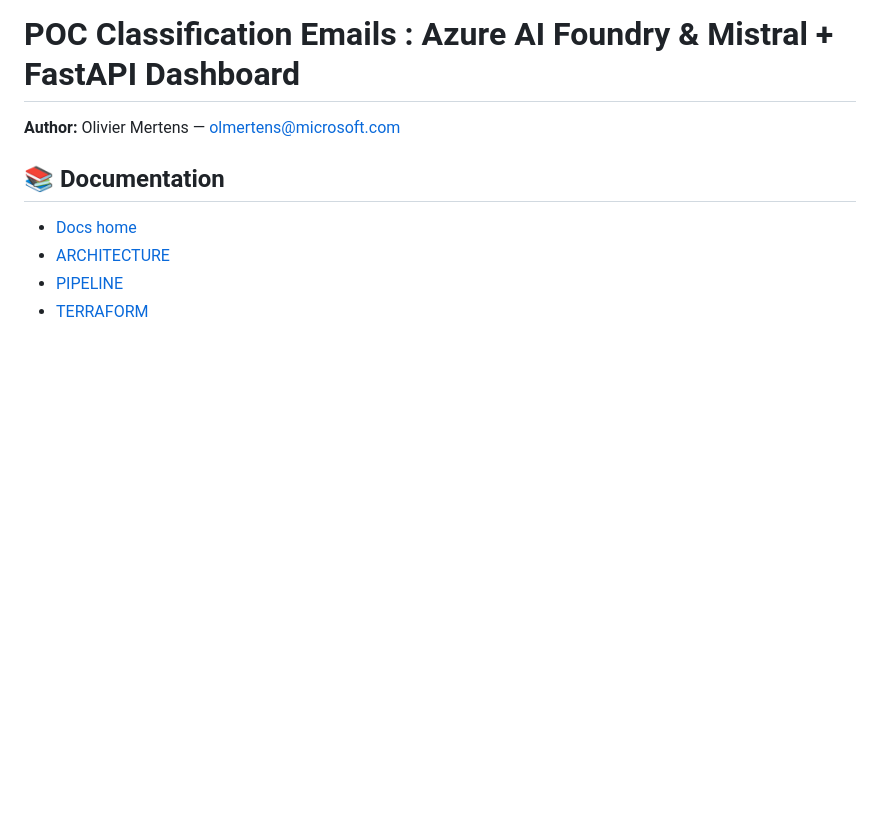
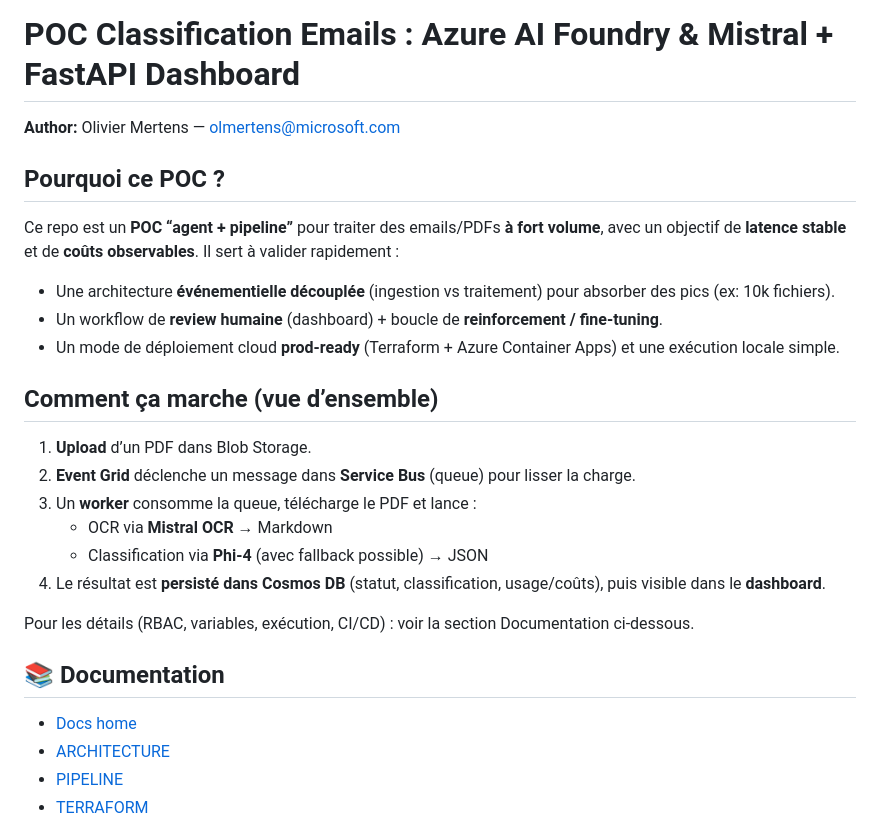
Before and after one commit to olivMertens/ClassyMail, a Markdown page: README.md, the part around the change. GitHub-like rendering; blank space fills up the shorter version.

Commit message:
docs: add README intro motivation and flow

```diff
--- a/README.md
+++ b/README.md
@@ -2,6 +2,26 @@
 # POC Classification Emails : Azure AI Foundry & Mistral + FastAPI Dashboard
 
 **Author:** Olivier Mertens — olmertens@microsoft.com
+
+## Pourquoi ce POC ?
+
+Ce repo est un **POC “agent + pipeline”** pour traiter des emails/PDFs **à fort volume**, avec un objectif de **latence stable** et de **coûts observables**.
+Il sert à valider rapidement :
+
+- Une architecture **événementielle découplée** (ingestion vs traitement) pour absorber des pics (ex: 10k fichiers).
+- Un workflow de **review humaine** (dashboard) + boucle de **reinforcement / fine-tuning**.
+- Un mode de déploiement cloud **prod-ready** (Terraform + Azure Container Apps) et une exécution locale simple.
+
+## Comment ça marche (vue d’ensemble)
+
+1) **Upload** d’un PDF dans Blob Storage.
+2) **Event Grid** déclenche un message dans **Service Bus** (queue) pour lisser la charge.
+3) Un **worker** consomme la queue, télécharge le PDF et lance :
+    - OCR via **Mistral OCR** → Markdown
+    - Classification via **Phi‑4** (avec fallback possible) → JSON
+4) Le résultat est **persisté dans Cosmos DB** (statut, classification, usage/coûts), puis visible dans le **dashboard**.
+
+Pour les détails (RBAC, variables, exécution, CI/CD) : voir la section Documentation ci-dessous.
 
 ## 📚 Documentation
 
```
